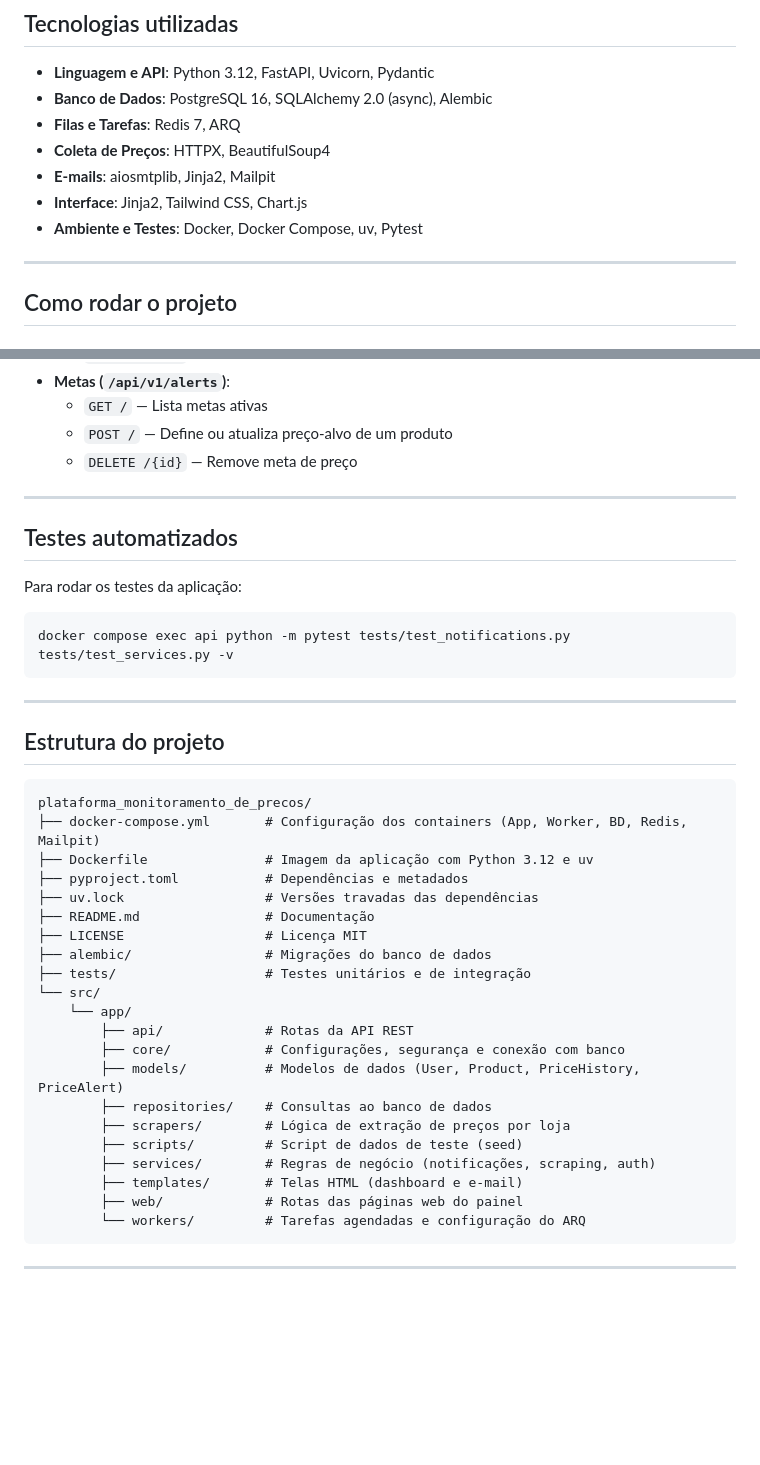
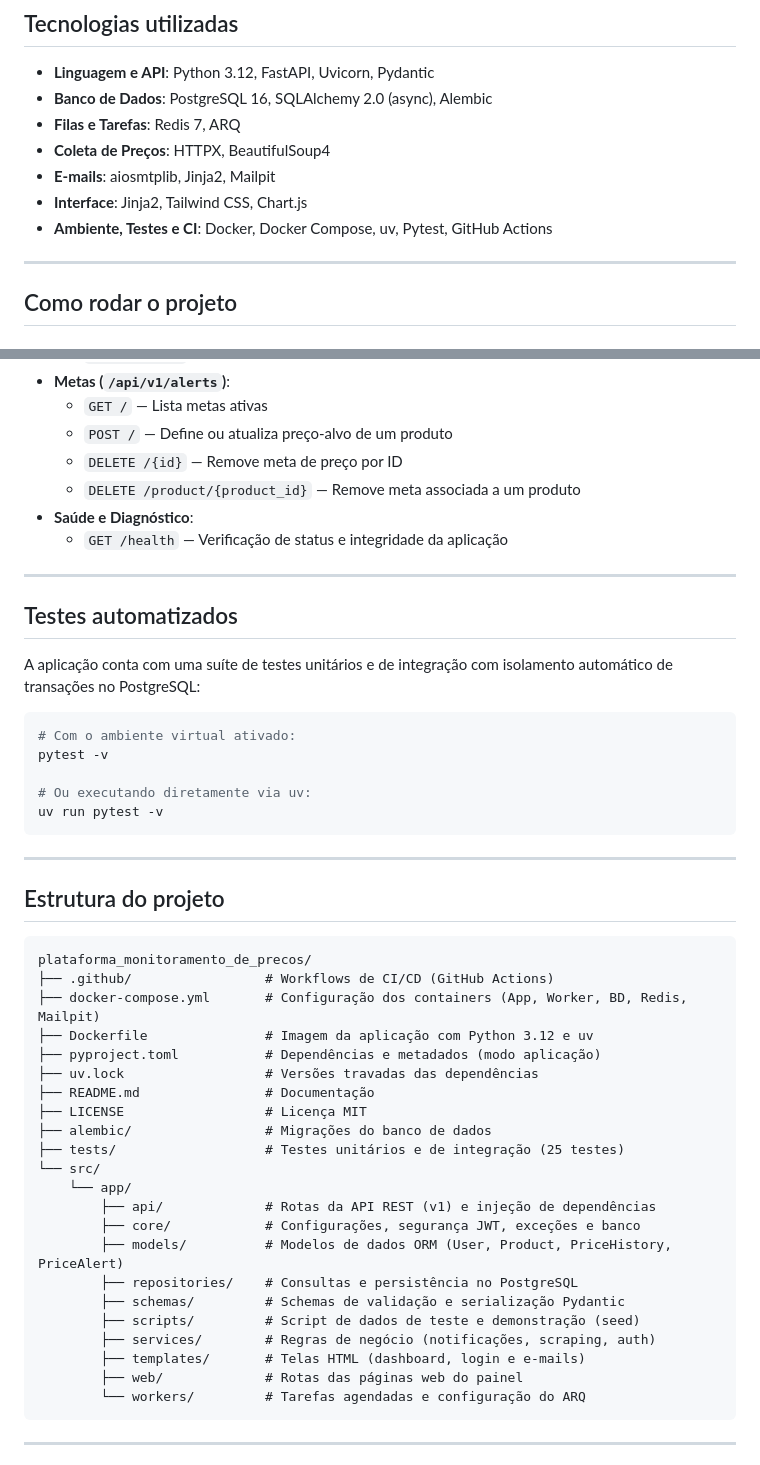
Before and after one commit to Francisco-Cassio/plataforma_monitoramento_de_precos, a Markdown page: README.md, 2 parts joined by grey strips. GitHub-like rendering; blank space fills up the shorter version.

Commit message:
docs: atualziar documentacao com badge de ci, rotas e instrucoes de testes

````diff
--- a/README.md
+++ b/README.md
@@ -85,7 +86,7 @@ flowchart TD
 - **Coleta de Preços**: HTTPX, BeautifulSoup4
 - **E-mails**: aiosmtplib, Jinja2, Mailpit
 - **Interface**: Jinja2, Tailwind CSS, Chart.js
-- **Ambiente e Testes**: Docker, Docker Compose, uv, Pytest
+- **Ambiente, Testes e CI**: Docker, Docker Compose, uv, Pytest, GitHub Actions
 
 ---
 
@@ -155,16 +156,23 @@ docker compose exec api python -m app.scripts.seed_demo --reset
 - **Metas (`/api/v1/alerts`)**:
   - `GET /` — Lista metas ativas
   - `POST /` — Define ou atualiza preço-alvo de um produto
-  - `DELETE /{id}` — Remove meta de preço
+  - `DELETE /{id}` — Remove meta de preço por ID
+  - `DELETE /product/{product_id}` — Remove meta associada a um produto
+- **Saúde e Diagnóstico**:
+  - `GET /health` — Verificação de status e integridade da aplicação
 
 ---
 
 ## Testes automatizados
 
-Para rodar os testes da aplicação:
+A aplicação conta com uma suíte de testes unitários e de integração com isolamento automático de transações no PostgreSQL:
 
 ```bash
-docker compose exec api python -m pytest tests/test_notifications.py tests/test_services.py -v
+# Com o ambiente virtual ativado:
+pytest -v
+
+# Ou executando diretamente via uv:
+uv run pytest -v
 ```
 
 ---
@@ -173,24 +181,25 @@ docker compose exec api python -m pytest tests/test_notifications.py tests/test_
 
 ```text
 plataforma_monitoramento_de_precos/
+├── .github/                 # Workflows de CI/CD (GitHub Actions)
 ├── docker-compose.yml       # Configuração dos containers (App, Worker, BD, Redis, Mailpit)
 ├── Dockerfile               # Imagem da aplicação com Python 3.12 e uv
-├── pyproject.toml           # Dependências e metadados
+├── pyproject.toml           # Dependências e metadados (modo aplicação)
 ├── uv.lock                  # Versões travadas das dependências
 ├── README.md                # Documentação
 ├── LICENSE                  # Licença MIT
 ├── alembic/                 # Migrações do banco de dados
-├── tests/                   # Testes unitários e de integração
+├── tests/                   # Testes unitários e de integração (25 testes)
 └── src/
     └── app/
-        ├── api/             # Rotas da API REST
-        ├── core/            # Configurações, segurança e conexão com banco
-        ├── models/          # Modelos de dados (User, Product, PriceHistory, PriceAlert)
-        ├── repositories/    # Consultas ao banco de dados
-        ├── scrapers/        # Lógica de extração de preços por loja
-        ├── scripts/         # Script de dados de teste (seed)
+        ├── api/             # Rotas da API REST (v1) e injeção de dependências
+        ├── core/            # Configurações, segurança JWT, exceções e banco
+        ├── models/          # Modelos de dados ORM (User, Product, PriceHistory, PriceAlert)
+        ├── repositories/    # Consultas e persistência no PostgreSQL
+        ├── schemas/         # Schemas de validação e serialização Pydantic
+        ├── scripts/         # Script de dados de teste e demonstração (seed)
         ├── services/        # Regras de negócio (notificações, scraping, auth)
-        ├── templates/       # Telas HTML (dashboard e e-mail)
+        ├── templates/       # Telas HTML (dashboard, login e e-mails)
         ├── web/             # Rotas das páginas web do painel
         └── workers/         # Tarefas agendadas e configuração do ARQ
 ```
````
Also changed, not shown: other parts of README.md (+1 -0 lines).
